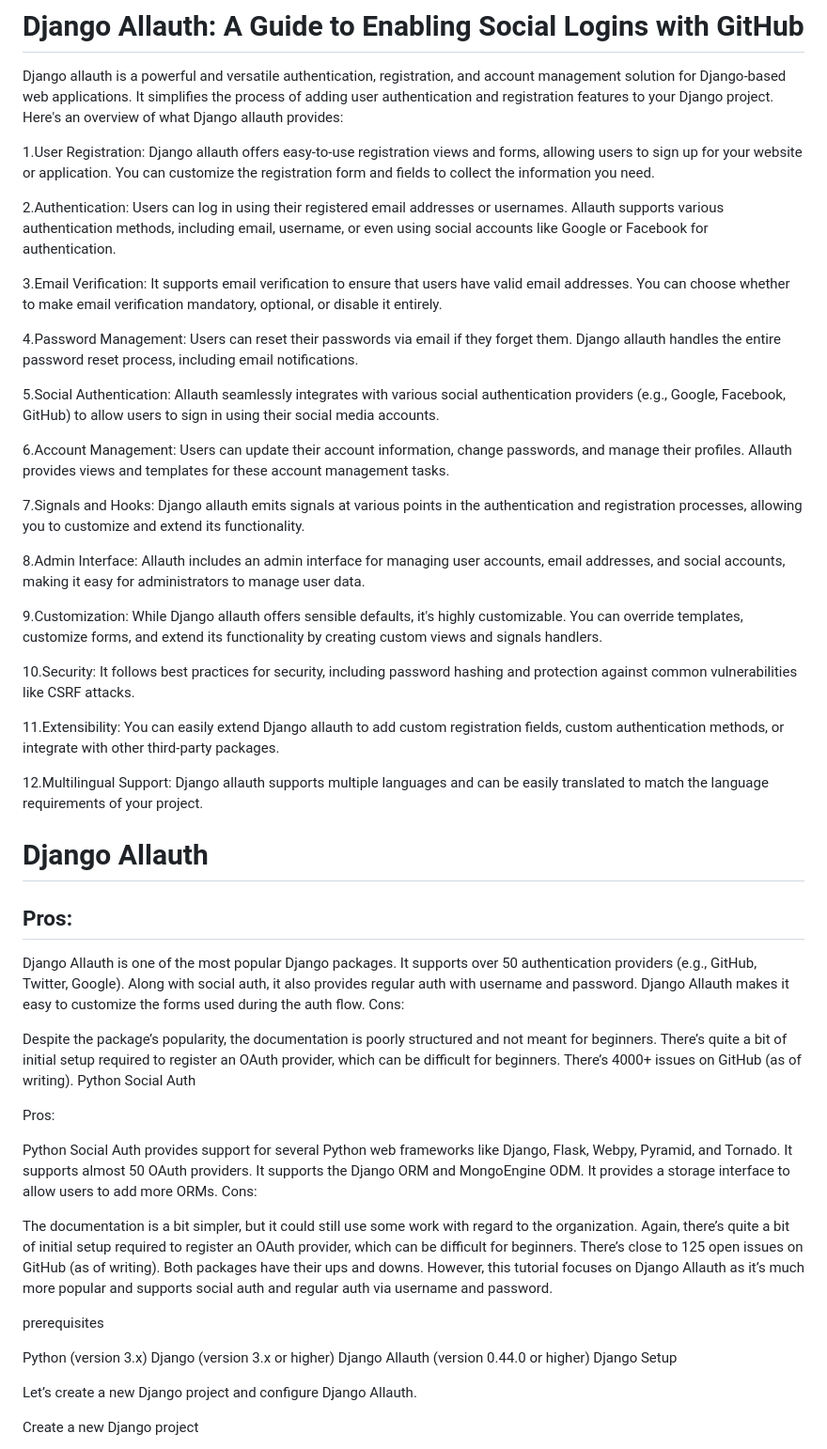
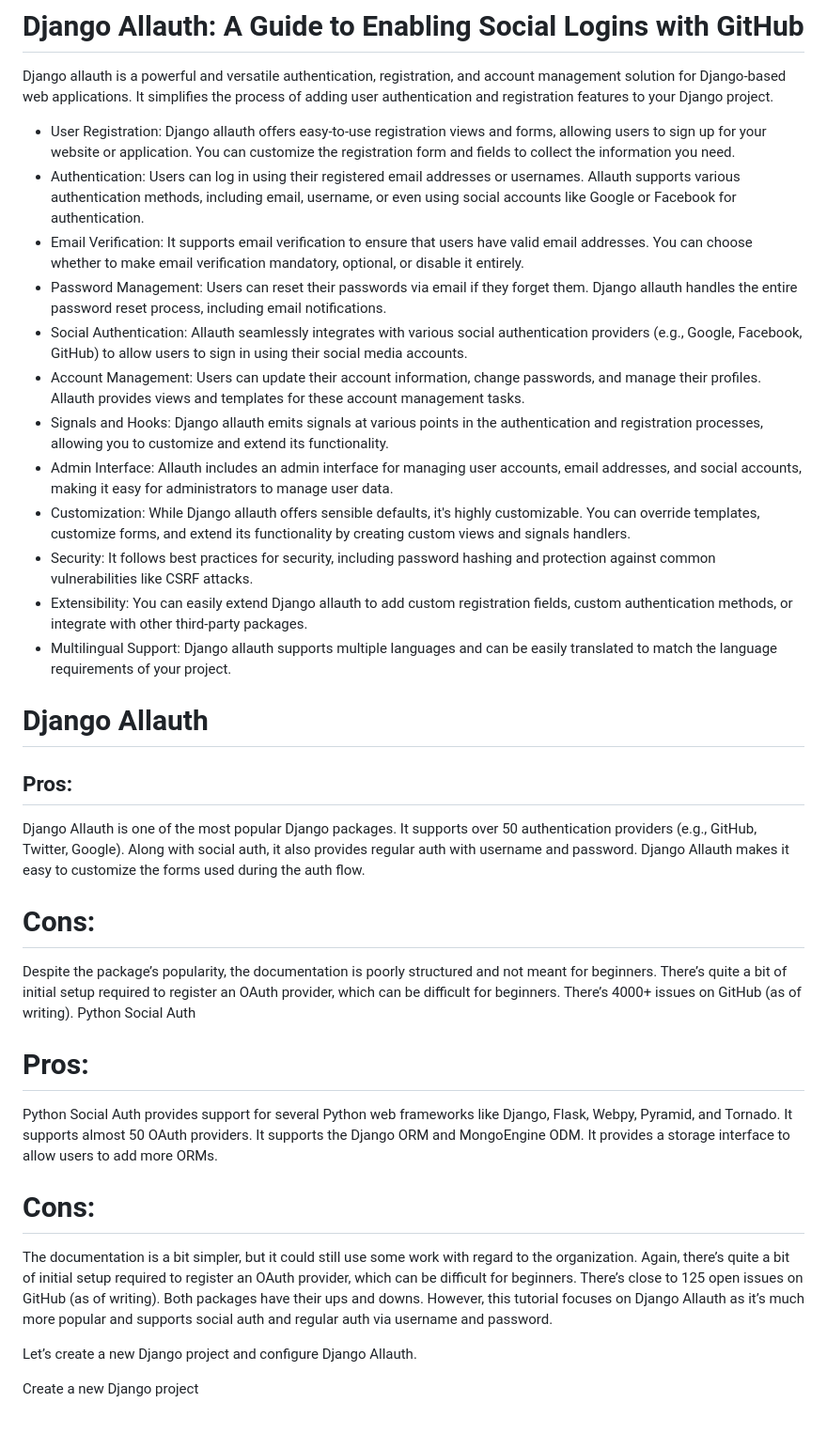
Before and after one commit to Rogendo/django-allauth-tutorial, a Markdown page: README.md, the part around the change. Shown at 94% size. Rendered like a GitHub page; blank space fills up the shorter version.

```diff
--- a/README.md
+++ b/README.md
@@ -2,31 +2,20 @@
 
 
 Django allauth is a powerful and versatile authentication, registration, and account management solution for Django-based web applications.
-It simplifies the process of adding user authentication and registration features to your Django project. Here's an overview of what Django allauth provides:
+It simplifies the process of adding user authentication and registration features to your Django project.
 
-1.User Registration: Django allauth offers easy-to-use registration views and forms, allowing users to sign up for your website or application. You can customize the registration form and fields to collect the information you need.
-
-2.Authentication: Users can log in using their registered email addresses or usernames. Allauth supports various authentication methods, including email, username, or even using social accounts like Google or Facebook for authentication.
-
-3.Email Verification: It supports email verification to ensure that users have valid email addresses. You can choose whether to make email verification mandatory, optional, or disable it entirely.
-
-4.Password Management: Users can reset their passwords via email if they forget them. Django allauth handles the entire password reset process, including email notifications.
-
-5.Social Authentication: Allauth seamlessly integrates with various social authentication providers (e.g., Google, Facebook, GitHub) to allow users to sign in using their social media accounts.
-
-6.Account Management: Users can update their account information, change passwords, and manage their profiles. Allauth provides views and templates for these account management tasks.
-
-7.Signals and Hooks: Django allauth emits signals at various points in the authentication and registration processes, allowing you to customize and extend its functionality.
-
-8.Admin Interface: Allauth includes an admin interface for managing user accounts, email addresses, and social accounts, making it easy for administrators to manage user data.
-
-9.Customization: While Django allauth offers sensible defaults, it's highly customizable. You can override templates, customize forms, and extend its functionality by creating custom views and signals handlers.
-
-10.Security: It follows best practices for security, including password hashing and protection against common vulnerabilities like CSRF attacks.
-
-11.Extensibility: You can easily extend Django allauth to add custom registration fields, custom authentication methods, or integrate with other third-party packages.
-
-12.Multilingual Support: Django allauth supports multiple languages and can be easily translated to match the language requirements of your project.
+- User Registration: Django allauth offers easy-to-use registration views and forms, allowing users to sign up for your website or application. You can customize the registration form and fields to collect the information you need.
+- Authentication: Users can log in using their registered email addresses or usernames. Allauth supports various authentication methods, including email, username, or even using social accounts like Google or Facebook for authentication.
+- Email Verification: It supports email verification to ensure that users have valid email addresses. You can choose whether to make email verification mandatory, optional, or disable it entirely.
+- Password Management: Users can reset their passwords via email if they forget them. Django allauth handles the entire password reset process, including email notifications.
+- Social Authentication: Allauth seamlessly integrates with various social authentication providers (e.g., Google, Facebook, GitHub) to allow users to sign in using their social media accounts.
+- Account Management: Users can update their account information, change passwords, and manage their profiles. Allauth provides views and templates for these account management tasks.
+- Signals and Hooks: Django allauth emits signals at various points in the authentication and registration processes, allowing you to customize and extend its functionality.
+- Admin Interface: Allauth includes an admin interface for managing user accounts, email addresses, and social accounts, making it easy for administrators to manage user data.
+- Customization: While Django allauth offers sensible defaults, it's highly customizable. You can override templates, customize forms, and extend its functionality by creating custom views and signals handlers.
+- Security: It follows best practices for security, including password hashing and protection against common vulnerabilities like CSRF attacks.
+- Extensibility: You can easily extend Django allauth to add custom registration fields, custom authentication methods, or integrate with other third-party packages.
+- Multilingual Support: Django allauth supports multiple languages and can be easily translated to match the language requirements of your project.
 
 
 # Django Allauth
@@ -37,32 +26,26 @@ Django Allauth is one of the most popular Django packages.
 It supports over 50 authentication providers (e.g., GitHub, Twitter, Google).
 Along with social auth, it also provides regular auth with username and password.
 Django Allauth makes it easy to customize the forms used during the auth flow.
-Cons:
+# Cons:
 
 Despite the package’s popularity, the documentation is poorly structured and not meant for beginners.
 There’s quite a bit of initial setup required to register an OAuth provider, which can be difficult for beginners.
 There’s 4000+ issues on GitHub (as of writing).
 Python Social Auth
 
-Pros:
+# Pros:
 
 Python Social Auth provides support for several Python web frameworks like Django, Flask, Webpy, Pyramid, and Tornado.
 It supports almost 50 OAuth providers.
 It supports the Django ORM and MongoEngine ODM.
 It provides a storage interface to allow users to add more ORMs.
-Cons:
+# Cons:
 
 The documentation is a bit simpler, but it could still use some work with regard to the organization.
 Again, there’s quite a bit of initial setup required to register an OAuth provider, which can be difficult for beginners.
 There’s close to 125 open issues on GitHub (as of writing).
 Both packages have their ups and downs. However, this tutorial focuses on Django Allauth as it’s much more popular and supports social auth and regular auth via username and password.
 
-prerequisites
-
-Python (version 3.x)
-Django (version 3.x or higher)
-Django Allauth (version 0.44.0 or higher)
-Django Setup
 
 Let’s create a new Django project and configure Django Allauth.
 
```
